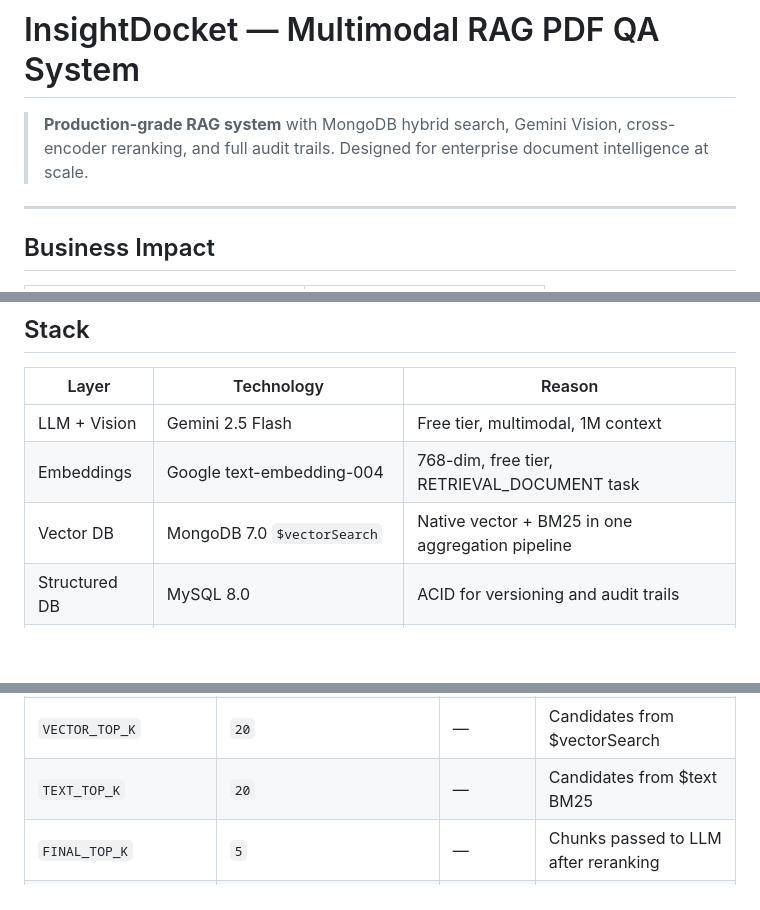
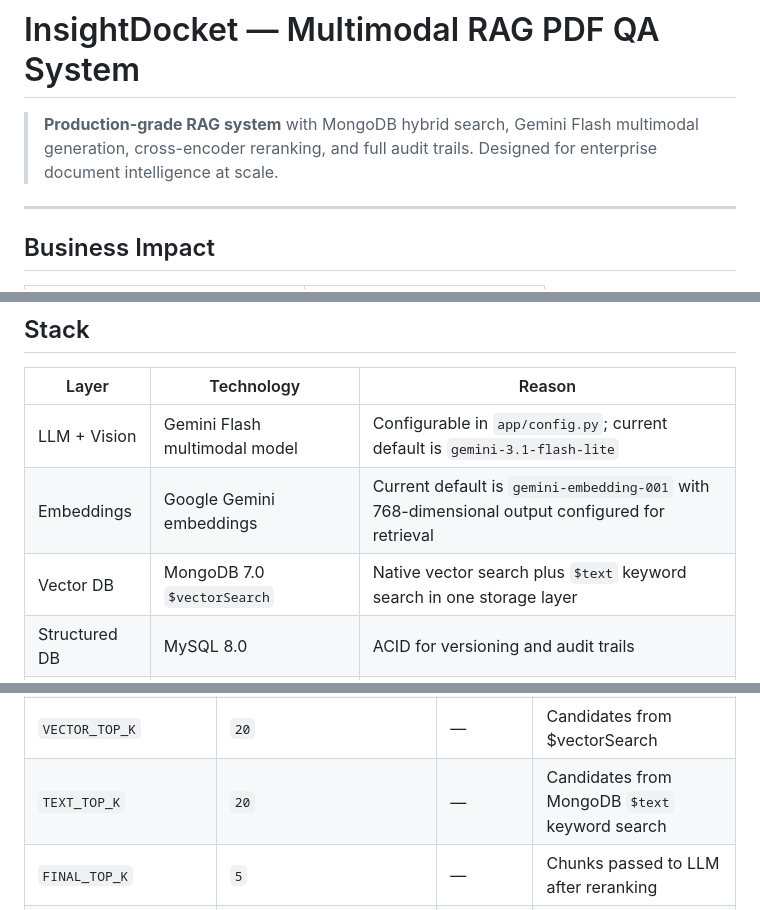
Before and after one commit to SHASMAN3/insightdocketv2, a Markdown page: README.md, 3 parts joined by grey strips. Drawn GitHub-style; blank space fills up the shorter version.

```diff
--- a/README.md
+++ b/README.md
@@ -1,6 +1,6 @@
 # InsightDocket — Multimodal RAG PDF QA System
 
-> **Production-grade RAG system** with MongoDB hybrid search, Gemini Vision, cross-encoder reranking, and full audit trails. Designed for enterprise document intelligence at scale.
+> **Production-grade RAG system** with MongoDB hybrid search, Gemini Flash multimodal generation, cross-encoder reranking, and full audit trails. Designed for enterprise document intelligence at scale.
 
 ---
 
@@ -100,9 +100,9 @@ flowchart TD
 
 | Layer | Technology | Reason |
 |-------|-----------|--------|
-| LLM + Vision | Gemini 2.5 Flash | Free tier, multimodal, 1M context |
-| Embeddings | Google text-embedding-004 | 768-dim, free tier, RETRIEVAL_DOCUMENT task |
-| Vector DB | MongoDB 7.0 `$vectorSearch` | Native vector + BM25 in one aggregation pipeline |
+| LLM + Vision | Gemini Flash multimodal model | Configurable in `app/config.py`; current default is `gemini-3.1-flash-lite` |
+| Embeddings | Google Gemini embeddings | Current default is `gemini-embedding-001` with 768-dimensional output configured for retrieval |
+| Vector DB | MongoDB 7.0 `$vectorSearch` | Native vector search plus `$text` keyword search in one storage layer |
 | Structured DB | MySQL 8.0 | ACID for versioning and audit trails |
 | PDF Parsing | `unstructured` hi-res | Preserves table HTML and image extraction |
 | Reranker | `cross-encoder/ms-marco-MiniLM-L-6-v2` | Local, 22M params, no API cost |
@@ -249,7 +249,7 @@ Interactive docs: `http://localhost:8000/docs`
 | `EMBEDDING_BATCH_SIZE` | `10` | — | Chunks per embedding API call |
 | `CONFIDENCE_THRESHOLD` | `0.35` | — | Minimum score to proceed to generation |
 | `VECTOR_TOP_K` | `20` | — | Candidates from $vectorSearch |
-| `TEXT_TOP_K` | `20` | — | Candidates from $text BM25 |
+| `TEXT_TOP_K` | `20` | — | Candidates from MongoDB `$text` keyword search |
 | `FINAL_TOP_K` | `5` | — | Chunks passed to LLM after reranking |
 | `RERANKER_MODEL` | `cross-encoder/ms-marco-MiniLM-L-6-v2` | — | HuggingFace cross-encoder model |
 | `SECRET_KEY` | — | ✅ prod | JWT secret (change in production) |
```
Also changed, not shown: other parts of README.md (+5 -5 lines).
